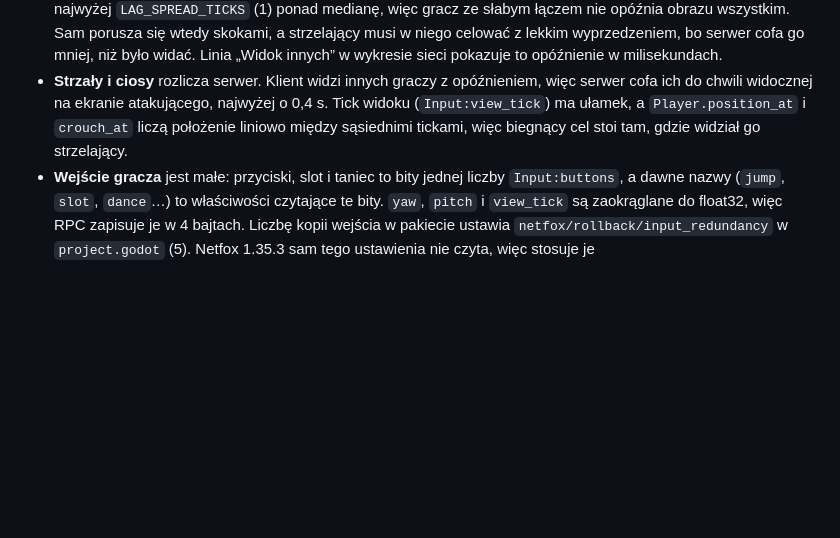
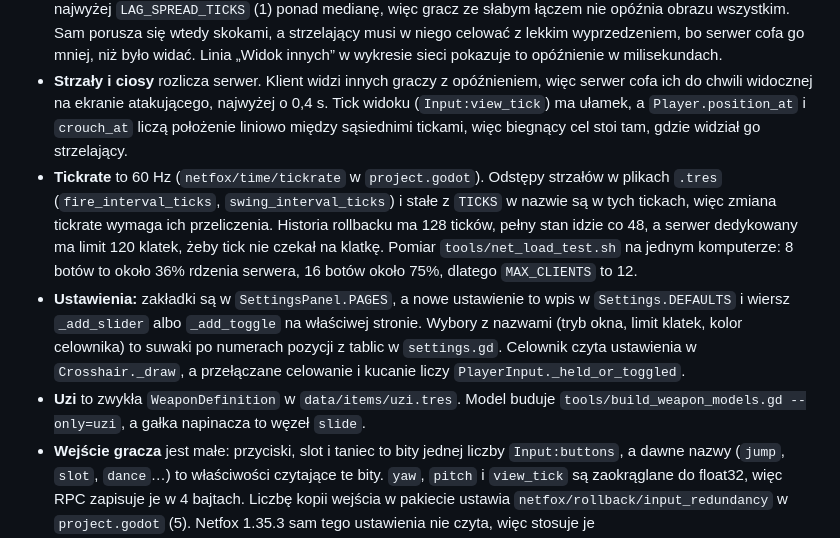
Before and after one commit to whoyoux/giera, a Markdown page: docs/DEVELOPMENT.md, the part around the change. Rendered like a GitHub page; blank space fills up the shorter version.

```diff
--- a/docs/DEVELOPMENT.md
+++ b/docs/DEVELOPMENT.md
@@ -72,6 +72,9 @@ Obciążenie sieci mierzy `bash tools/net_load_test.sh [boty] [sekundy] [opóźn
 - **Inni gracze: migawka zamiast netfox.** Stan postaci przez netfox dostaje tylko jej właściciel (filtr widoczności w `players.gd`), bo tylko on ją przewiduje. Pozostałych klient nie symuluje: ich `RollbackSynchronizer` jest odłączany od pętli rollbacku (`Player._detach_rollback`). Serwer po każdej pętli ticków wysyła każdemu klientowi jeden pakiet `unreliable_ordered` z `PlayerSnapshots` (`scripts/core/player_snapshots.gd`): nagłówek (tick u32, liczba rekordów u8) i po 24 bajty na gracza w meczu, kodowane raz na tick. Rekord: krótki numer `net_id` z `GameState.players`, wiek względem nagłówka, pozycja w centymetrach (3 × i16), yaw, pitch, kucanie, flagi (sprint, celowanie, ziemia, ślizg), slot i taniec oraz młodsze 16 bitów ticków `last_fire`, `last_throw`, `prime_tick`, `action_end` i rozrzut strzału. Serwer bierze stan po ostatnim zasymulowanym ticku gracza (`Player.capture_snapshot`, wołane z `Equipment._rollback_tick`), a klient przekazuje go do `Player.apply_remote_snapshot`, czyli do `RemoteMotion` i pól postaci. Prędkość cudzej postaci klient liczy z ruchu, a przedmiot w ręku bierze wprost z `info.slots`. Nowe pole widoczne dla innych graczy trzeba dopisać do rekordu.
 - **Opóźnienie widoku innych graczy** (`RemoteMotion.advance_clock`): klient pokazuje wszystkich na jednym wspólnym zegarze, bo strzał podaje serwerowi jeden tick widoku. Każdy gracz ma swoją potrzebę: najkrótszą drogę stanu z ostatnich 2 s plus zapas, który pokrywa największy odstęp między stanami (1 tick, po zgubionym pakiecie więcej), rozrzut wieku stanów i margines na klatki (1,5–3 ticki). Zegar spełnia największą potrzebę, ale najwyżej `LAG_SPREAD_TICKS` (1) ponad medianę, więc gracz ze słabym łączem nie opóźnia obrazu wszystkim. Sam porusza się wtedy skokami, a strzelający musi w niego celować z lekkim wyprzedzeniem, bo serwer cofa go mniej, niż było widać. Linia „Widok innych” w wykresie sieci pokazuje to opóźnienie w milisekundach.
 - **Strzały i ciosy** rozlicza serwer. Klient widzi innych graczy z opóźnieniem, więc serwer cofa ich do chwili widocznej na ekranie atakującego, najwyżej o 0,4 s. Tick widoku (`Input:view_tick`) ma ułamek, a `Player.position_at` i `crouch_at` liczą położenie liniowo między sąsiednimi tickami, więc biegnący cel stoi tam, gdzie widział go strzelający.
+- **Tickrate** to 60 Hz (`netfox/time/tickrate` w `project.godot`). Odstępy strzałów w plikach `.tres` (`fire_interval_ticks`, `swing_interval_ticks`) i stałe z `TICKS` w nazwie są w tych tickach, więc zmiana tickrate wymaga ich przeliczenia. Historia rollbacku ma 128 ticków, pełny stan idzie co 48, a serwer dedykowany ma limit 120 klatek, żeby tick nie czekał na klatkę. Pomiar `tools/net_load_test.sh` na jednym komputerze: 8 botów to około 36% rdzenia serwera, 16 botów około 75%, dlatego `MAX_CLIENTS` to 12.
+- **Ustawienia:** zakładki są w `SettingsPanel.PAGES`, a nowe ustawienie to wpis w `Settings.DEFAULTS` i wiersz `_add_slider` albo `_add_toggle` na właściwej stronie. Wybory z nazwami (tryb okna, limit klatek, kolor celownika) to suwaki po numerach pozycji z tablic w `settings.gd`. Celownik czyta ustawienia w `Crosshair._draw`, a przełączane celowanie i kucanie liczy `PlayerInput._held_or_toggled`.
+- **Uzi** to zwykła `WeaponDefinition` w `data/items/uzi.tres`. Model buduje `tools/build_weapon_models.gd --only=uzi`, a gałka napinacza to węzeł `slide`.
 - **Wejście gracza** jest małe: przyciski, slot i taniec to bity jednej liczby `Input:buttons`, a dawne nazwy (`jump`, `slot`, `dance`…) to właściwości czytające te bity. `yaw`, `pitch` i `view_tick` są zaokrąglane do float32, więc RPC zapisuje je w 4 bajtach. Liczbę kopii wejścia w pakiecie ustawia `netfox/rollback/input_redundancy` w `project.godot` (5). Netfox 1.35.3 sam tego ustawienia nie czyta, więc stosuje je `PlayerInput._apply_input_redundancy`.
 - **Strzelba** to zwykła `WeaponDefinition` z `pellets` i `spread_degrees` w `WeaponStats`. Układ śrucin liczy `Hitscan.pellet_directions`. Śruciny jednego strzału dają jedno trafienie z sumą obrażeń.
 - **Rozrzut** ustawiają pola z grupy „Rozrzut” w `WeaponStats`. Narost z serii (`spread_bloom`) i rozrzut ostatniego strzału (`shot_spread`) są stanem rollbacku w `Equipment`, a kierunek pocisku wynika z numeru ticku, więc serwer i klienci liczą to samo.
```
Also changed, not shown: README.md (+4 -0 lines), assets/icons/uzi.png (added), 8 other files.
